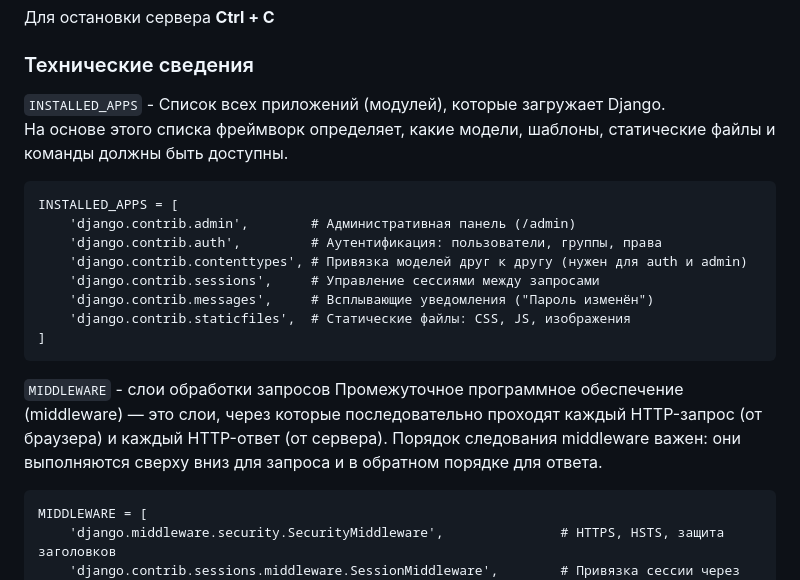
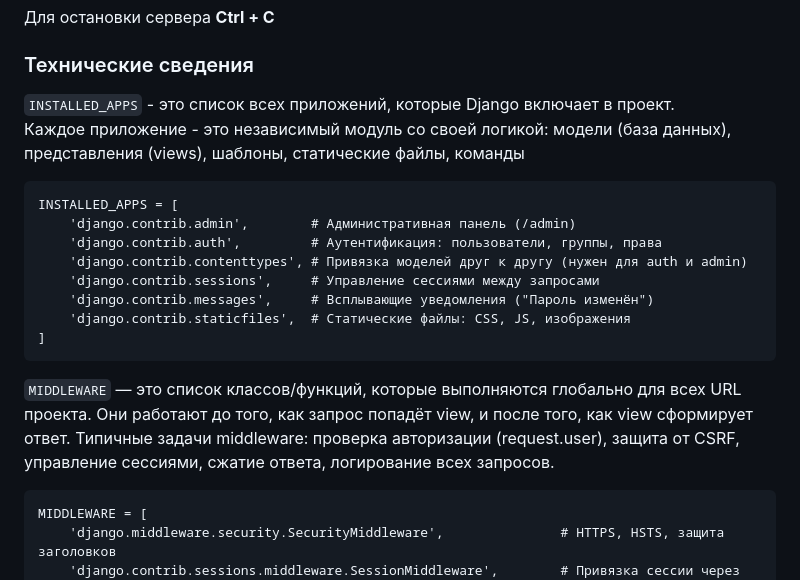
Before and after one commit to DmProkofiev/DjangoApplication, a Markdown page: README.md, the part around the change. Rendered like a GitHub page.

````diff
--- a/README.md
+++ b/README.md
@@ -50,8 +50,8 @@
 
 ### Технические сведения
 
-`INSTALLED_APPS` - Список всех приложений (модулей), которые загружает Django.
-На основе этого списка фреймворк определяет, какие модели, шаблоны, статические файлы и команды должны быть доступны.
+`INSTALLED_APPS` - это список всех приложений, которые Django включает в проект.
+Каждое приложение - это независимый модуль со своей логикой: модели (база данных), представления (views), шаблоны, статические файлы, команды
 
 ```
 INSTALLED_APPS = [
@@ -64,9 +64,9 @@ INSTALLED_APPS = [
 ]
 ```
 
-`MIDDLEWARE` - слои обработки запросов
-Промежуточное программное обеспечение (middleware) — это слои, через которые последовательно проходят каждый HTTP-запрос (от браузера) и каждый HTTP-ответ (от сервера).
-Порядок следования middleware важен: они выполняются сверху вниз для запроса и в обратном порядке для ответа.
+`MIDDLEWARE` — это список классов/функций, которые выполняются глобально для всех URL проекта.
+Они работают до того, как запрос попадёт view, и после того, как view сформирует ответ.
+Типичные задачи middleware: проверка авторизации (request.user), защита от CSRF, управление сессиями, сжатие ответа, логирование всех запросов.
 
 ```
 MIDDLEWARE = [
````
